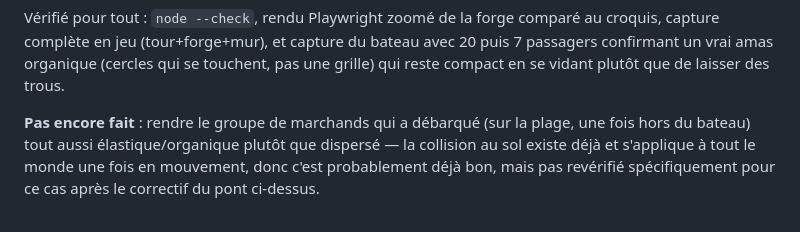
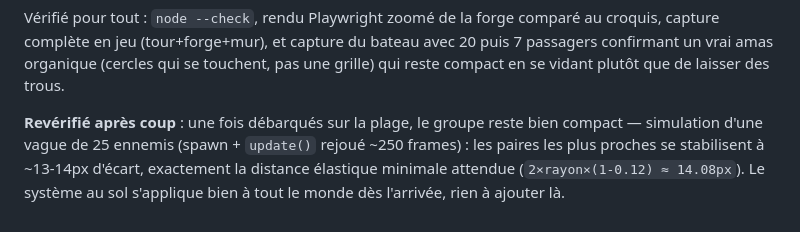
Before and after one commit to PierreMillon/Forge-Line, a Markdown page: NOTES.md, the part around the change. GitHub-like rendering.

Commit message:
Notes : confirme que le groupe reste compact après débarquement
Co-Authored-By: Claude Sonnet 5 <noreply@anthropic.com>
Claude-Session: https://claude.ai/code/session_015CHZ3AB8Lp8WzqrNeS7H3x

```diff
--- a/NOTES.md
+++ b/NOTES.md
@@ -2594,9 +2594,9 @@ capture du bateau avec 20 puis 7 passagers confirmant un vrai amas
 organique (cercles qui se touchent, pas une grille) qui reste compact
 en se vidant plutôt que de laisser des trous.
 
-**Pas encore fait** : rendre le groupe de marchands qui a débarqué
-(sur la plage, une fois hors du bateau) tout aussi élastique/organique
-plutôt que dispersé — la collision au sol existe déjà et s'applique à
-tout le monde une fois en mouvement, donc c'est probablement déjà bon,
-mais pas revérifié spécifiquement pour ce cas après le correctif du
-pont ci-dessus.
+**Revérifié après coup** : une fois débarqués sur la plage, le groupe
+reste bien compact — simulation d'une vague de 25 ennemis (spawn +
+`update()` rejoué ~250 frames) : les paires les plus proches se
+stabilisent à ~13-14px d'écart, exactement la distance élastique
+minimale attendue (`2×rayon×(1-0.12) ≈ 14.08px`). Le système au sol
+s'applique bien à tout le monde dès l'arrivée, rien à ajouter là.
```
